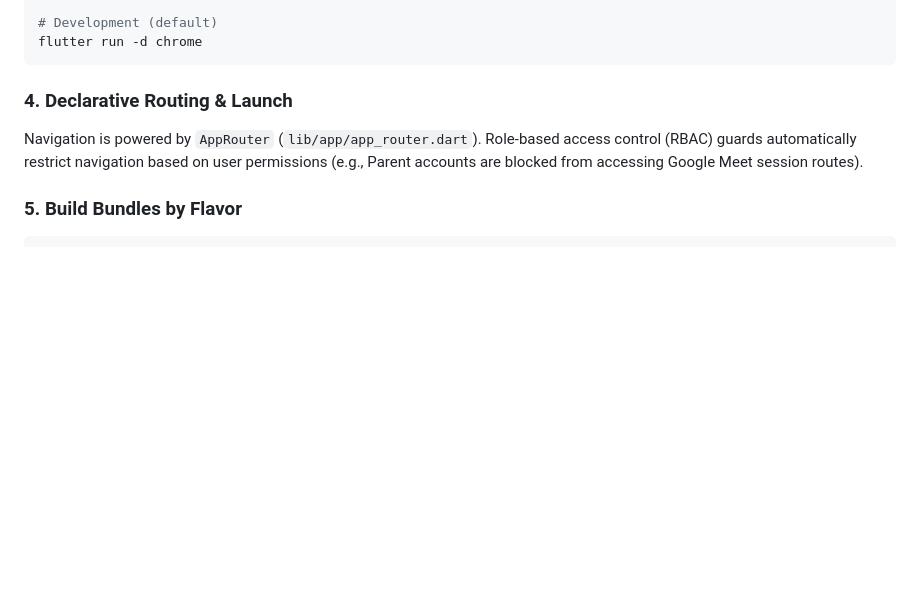
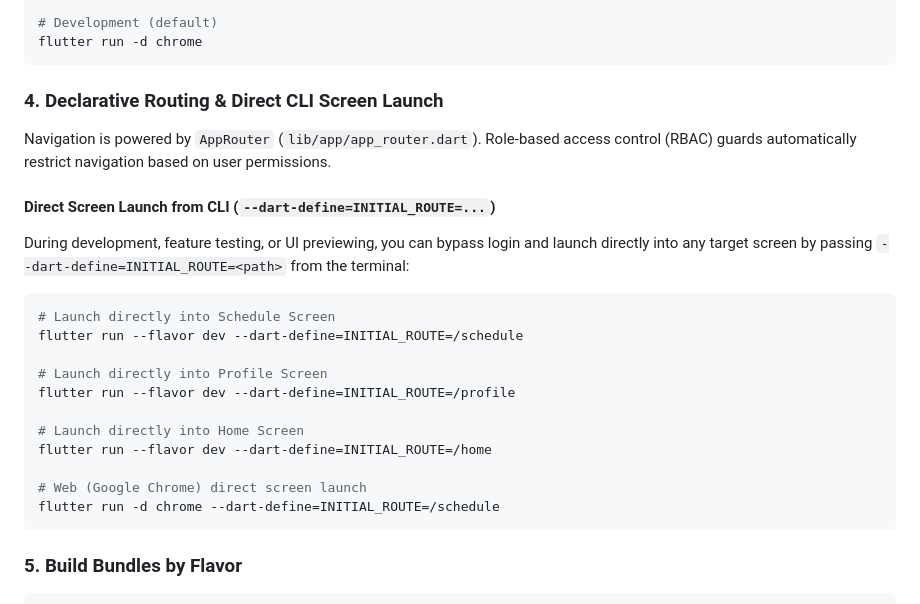
Before and after one commit to rathish24/shalaverse, a Markdown page: README.md, the part around the change. GitHub-like rendering; blank space fills up the shorter version.

Commit message:
docs: add CLI direct screen launch instructions with INITIAL_ROUTE flag

````diff
--- a/README.md
+++ b/README.md
@@ -88,8 +88,26 @@ flutter run -d chrome --dart-define=APP_FLAVOR=uat
 flutter run -d chrome
 ```
 
-### 4. Declarative Routing & Launch
-Navigation is powered by `AppRouter` (`lib/app/app_router.dart`). Role-based access control (RBAC) guards automatically restrict navigation based on user permissions (e.g., Parent accounts are blocked from accessing Google Meet session routes).
+### 4. Declarative Routing & Direct CLI Screen Launch
+
+Navigation is powered by `AppRouter` (`lib/app/app_router.dart`). Role-based access control (RBAC) guards automatically restrict navigation based on user permissions.
+
+#### Direct Screen Launch from CLI (`--dart-define=INITIAL_ROUTE=...`)
+During development, feature testing, or UI previewing, you can bypass login and launch directly into any target screen by passing `--dart-define=INITIAL_ROUTE=<path>` from the terminal:
+
+```bash
+# Launch directly into Schedule Screen
+flutter run --flavor dev --dart-define=INITIAL_ROUTE=/schedule
+
+# Launch directly into Profile Screen
+flutter run --flavor dev --dart-define=INITIAL_ROUTE=/profile
+
+# Launch directly into Home Screen
+flutter run --flavor dev --dart-define=INITIAL_ROUTE=/home
+
+# Web (Google Chrome) direct screen launch
+flutter run -d chrome --dart-define=INITIAL_ROUTE=/schedule
+```
 
 ### 5. Build Bundles by Flavor
 ```bash
````
